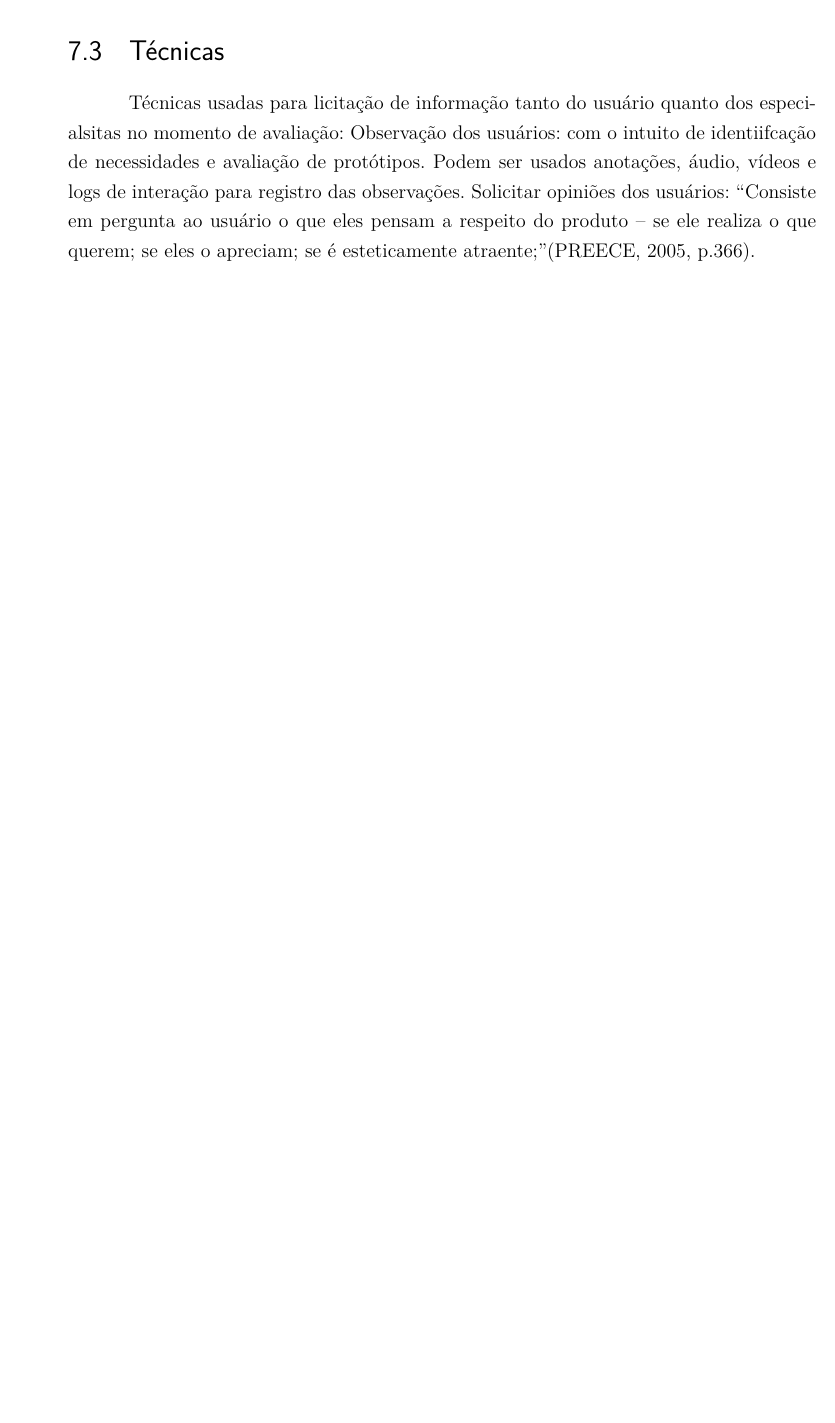
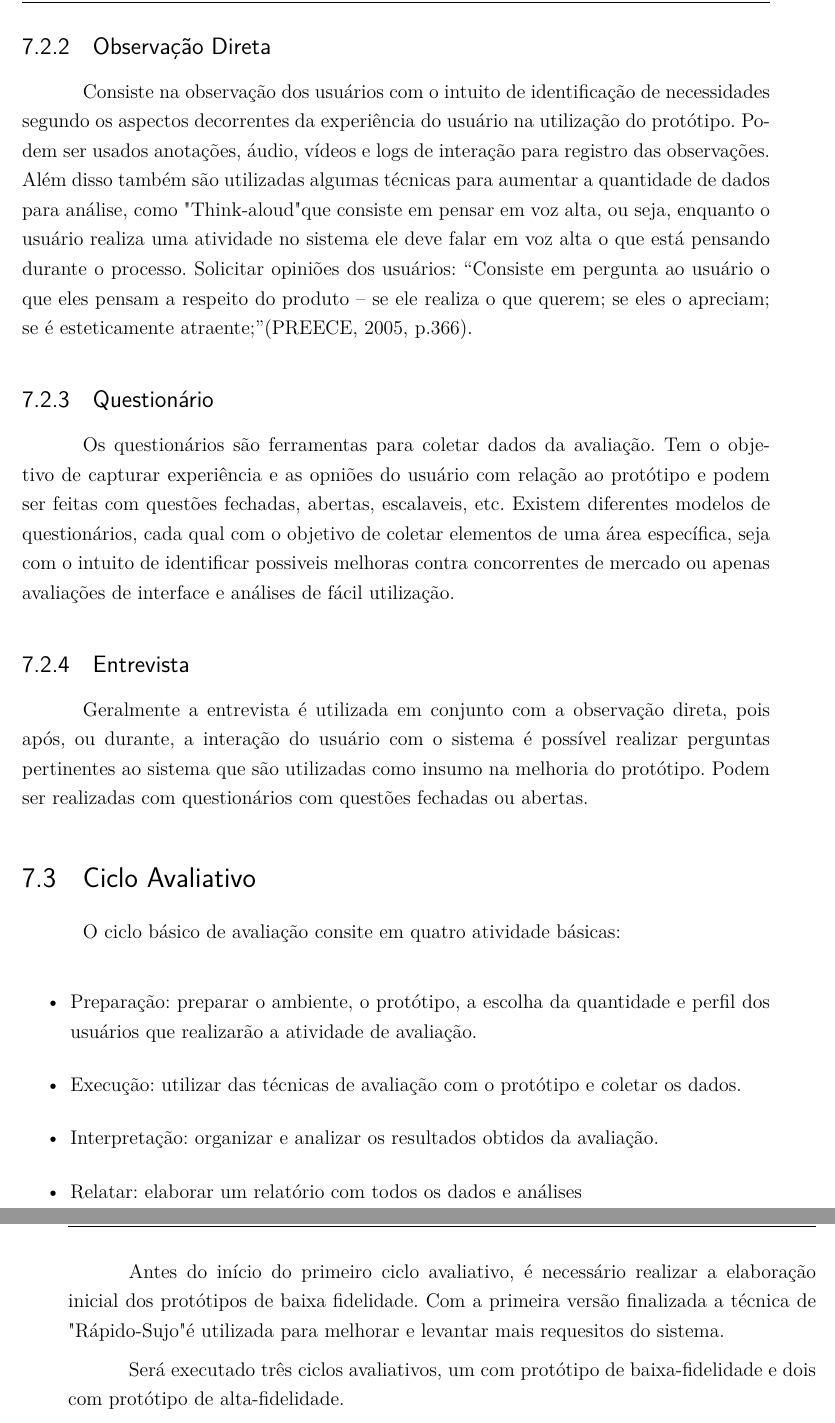
Before and after one commit to gitter-badger/IHC, a LaTeX thesis (tcc.tex, which reads editaveis/planejamentoavaliacao.tex): part of page 21 of 29 before the commit and two parts of pages 22 and 23 of 31 after it, the two joined at a grey line, cut at the place of the change, the shorter picture padded with empty space. Compiled offline with pdfLaTeX.

Commit message:
Changing makefile and improving "Planejamento da Avaliacao"

```diff
--- a/editaveis/planejamentoavaliacao.tex
+++ b/editaveis/planejamentoavaliacao.tex
@@ -20,2 +19 @@
 
-\section{Técnicas}
@@ -22,5 +24,27 @@
 
-	Técnicas usadas para licitação de informação tanto do usuário quanto dos especialsitas no momento de avaliação:
-Observação dos usuários: com o intuito de identiifcação de necessidades e avaliação de protótipos. Podem ser usados anotações, áudio, vídeos e logs de interação para registro das observações.
-Solicitar opiniões dos usuários: “Consiste em pergunta ao usuário o que eles pensam a respeito do produto – se ele realiza o que querem; se eles o apreciam; se é esteticamente atraente;”(PREECE, 2005, p.366).
-%	Solicitar opiniões dos especialistas: “Guiados por heurísticas, os especialistas desempenhavam as tarefas como se fossem usuários típicos, identificando problemas.”(PREECE, 2005, p.366).
+\subsection{Observação Direta}
+
+Consiste na observação dos usuários com o intuito de identificação de necessidades segundo os aspectos decorrentes da experiência do usuário na utilização do protótipo. Podem ser usados anotações, áudio, vídeos e logs de interação para registro das observações. Além disso também são utilizadas algumas técnicas para aumentar a quantidade de dados para análise, como "Think-aloud" que consiste em pensar em voz alta, ou seja, enquanto o usuário realiza uma atividade no sistema ele deve falar em voz alta o que está pensando durante o processo. Solicitar opiniões dos usuários: “Consiste em pergunta ao usuário o que eles pensam a respeito do produto – se ele realiza o que querem; se eles o apreciam; se é esteticamente atraente;”(PREECE, 2005, p.366).
+
+\subsection{Questionário}
+
+Os questionários são ferramentas para coletar dados da avaliação. Tem o objetivo de capturar experiência e as opniões do usuário com relação ao protótipo e podem ser feitas com questões fechadas, abertas, escalaveis, etc. Existem diferentes modelos de questionários, cada qual com o objetivo de coletar elementos de uma área específica, seja com o intuito de identificar possiveis melhoras contra concorrentes de mercado ou apenas avaliações de interface e análises de fácil utilização.
+
+\subsection{Entrevista}
+
+Geralmente a entrevista é utilizada em conjunto com a observação direta, pois após, ou durante, a interação do usuário com o sistema é possível realizar perguntas pertinentes ao sistema que são utilizadas como insumo na melhoria do protótipo. Podem ser realizadas com questionários com questões fechadas ou abertas.
+
+\section{Ciclo Avaliativo}
+
+O ciclo básico de avaliação consite em quatro atividade básicas:
+
+\begin{itemize}
+	\item Preparação: preparar o ambiente, o protótipo, a escolha da quantidade e perfil dos usuários que realizarão a atividade de avaliação.
+	\item Execução: utilizar das técnicas de avaliação com o protótipo e coletar os dados.
+	\item Interpretação: organizar e analizar os resultados obtidos da avaliação.
+	\item Relatar: elaborar um relatório com todos os dados e análises
+\end{itemize}
+
+Antes do início do primeiro ciclo avaliativo, é necessário realizar a elaboração inicial dos protótipos de baixa fidelidade. Com a primeira versão finalizada a técnica de "Rápido-Sujo" é utilizada para melhorar e levantar mais requesitos do sistema.
+
+Será executado três ciclos avaliativos, um com protótipo de baixa-fidelidade e dois com protótipo de alta-fidelidade.
```
Also changed, not shown: tcc.tex (+0 -3 lines), Makefile, editaveis/planejamentoavaliacao.tex (9 more changed lines).
